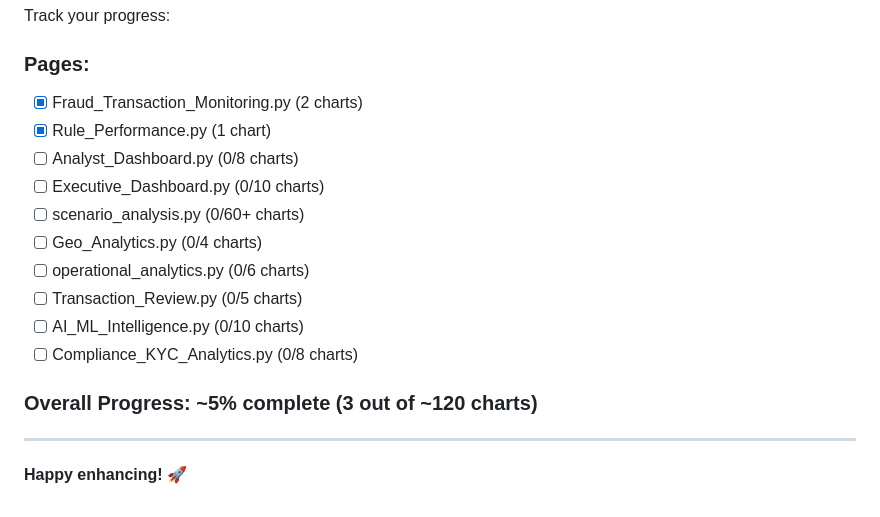
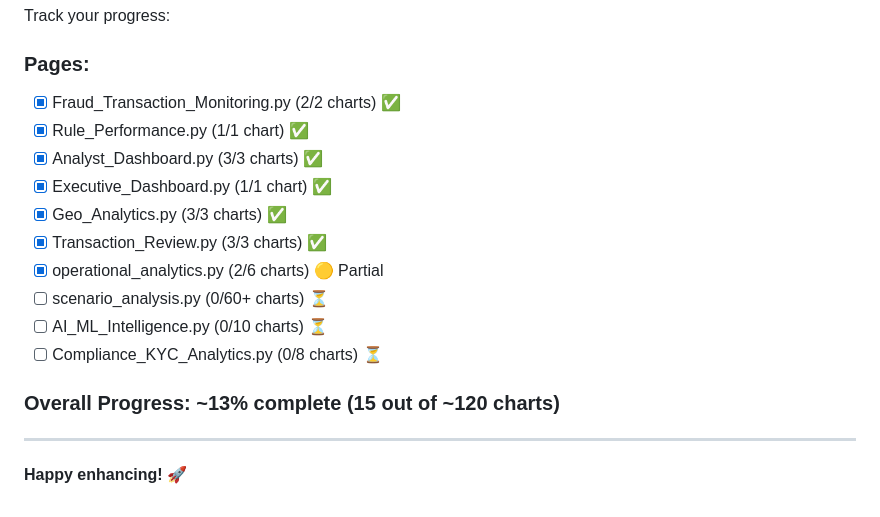
Before and after one commit to Texasdada13/transaction-monitoring, a Markdown page: EXPLAINABILITY_IMPLEMENTATION_GUIDE.md, the part around the change. Drawn GitHub-style.

Commit message:
Update implementation guide with current progress
Progress update: 15 charts enhanced across 7 pages (~13% complete)

COMPLETED PAGES:
✅ Fraud Transaction Monitoring (2 charts)
✅ Rule Performance Analytics (1 chart)
✅ Analyst Dashboard (3 charts)
✅ Executive Dashboard (1 chart)
✅ Geo Analytics (3 charts)
✅ Transaction Review (3 charts)
🟡 Operational Analytics (2/6 charts - partial)

REMAINING:
- Scenario Analysis (60+ charts)
- AI & ML Intelligence (10+ charts)
- Compliance & KYC Analytics (8+ charts)
- Operational Analytics (4 charts remaining)

```diff
--- a/EXPLAINABILITY_IMPLEMENTATION_GUIDE.md
+++ b/EXPLAINABILITY_IMPLEMENTATION_GUIDE.md
@@ -431,18 +431,18 @@ If you encounter issues:
 Track your progress:
 
 ### Pages:
-- [x] Fraud_Transaction_Monitoring.py (2 charts)
-- [x] Rule_Performance.py (1 chart)
-- [ ] Analyst_Dashboard.py (0/8 charts)
-- [ ] Executive_Dashboard.py (0/10 charts)
-- [ ] scenario_analysis.py (0/60+ charts)
-- [ ] Geo_Analytics.py (0/4 charts)
-- [ ] operational_analytics.py (0/6 charts)
-- [ ] Transaction_Review.py (0/5 charts)
-- [ ] AI_ML_Intelligence.py (0/10 charts)
-- [ ] Compliance_KYC_Analytics.py (0/8 charts)
+- [x] Fraud_Transaction_Monitoring.py (2/2 charts) ✅
+- [x] Rule_Performance.py (1/1 chart) ✅
+- [x] Analyst_Dashboard.py (3/3 charts) ✅
+- [x] Executive_Dashboard.py (1/1 chart) ✅
+- [x] Geo_Analytics.py (3/3 charts) ✅
+- [x] Transaction_Review.py (3/3 charts) ✅
+- [x] operational_analytics.py (2/6 charts) 🟡 Partial
+- [ ] scenario_analysis.py (0/60+ charts) ⏳
+- [ ] AI_ML_Intelligence.py (0/10 charts) ⏳
+- [ ] Compliance_KYC_Analytics.py (0/8 charts) ⏳
 
-### Overall Progress: **~5% complete** (3 out of ~120 charts)
+### Overall Progress: **~13% complete** (15 out of ~120 charts)
 
 ---
 
```
